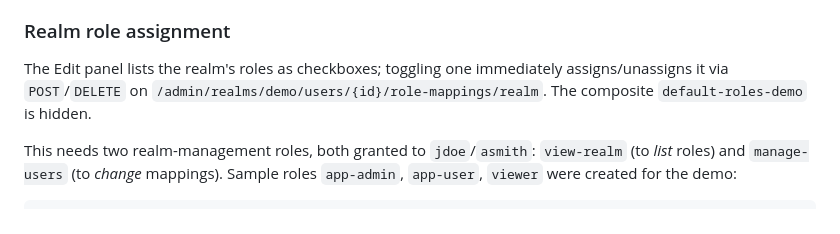
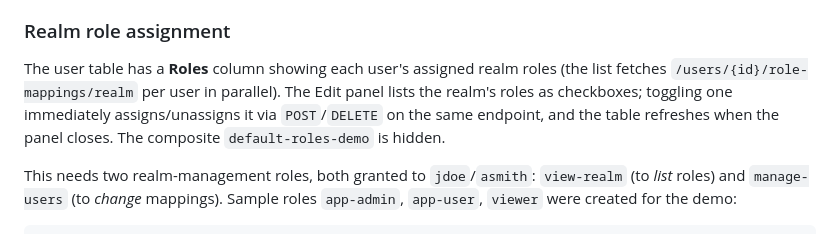
Before and after one commit to shaqa3/homelab-gitops, a Markdown page: manifests/react-app/README.md, the part around the change. GitHub-like rendering.

Commit message:
docs: mention the Roles column in react-app README

```diff
--- a/manifests/react-app/README.md
+++ b/manifests/react-app/README.md
@@ -132,10 +132,11 @@ federation key.
 
 ### Realm role assignment
 
-The Edit panel lists the realm's roles as checkboxes; toggling one immediately
-assigns/unassigns it via `POST`/`DELETE` on
-`/admin/realms/demo/users/{id}/role-mappings/realm`. The composite
-`default-roles-demo` is hidden.
+The user table has a **Roles** column showing each user's assigned realm roles
+(the list fetches `/users/{id}/role-mappings/realm` per user in parallel). The
+Edit panel lists the realm's roles as checkboxes; toggling one immediately
+assigns/unassigns it via `POST`/`DELETE` on the same endpoint, and the table
+refreshes when the panel closes. The composite `default-roles-demo` is hidden.
 
 This needs two realm-management roles, both granted to `jdoe`/`asmith`:
 `view-realm` (to *list* roles) and `manage-users` (to *change* mappings). Sample
```
